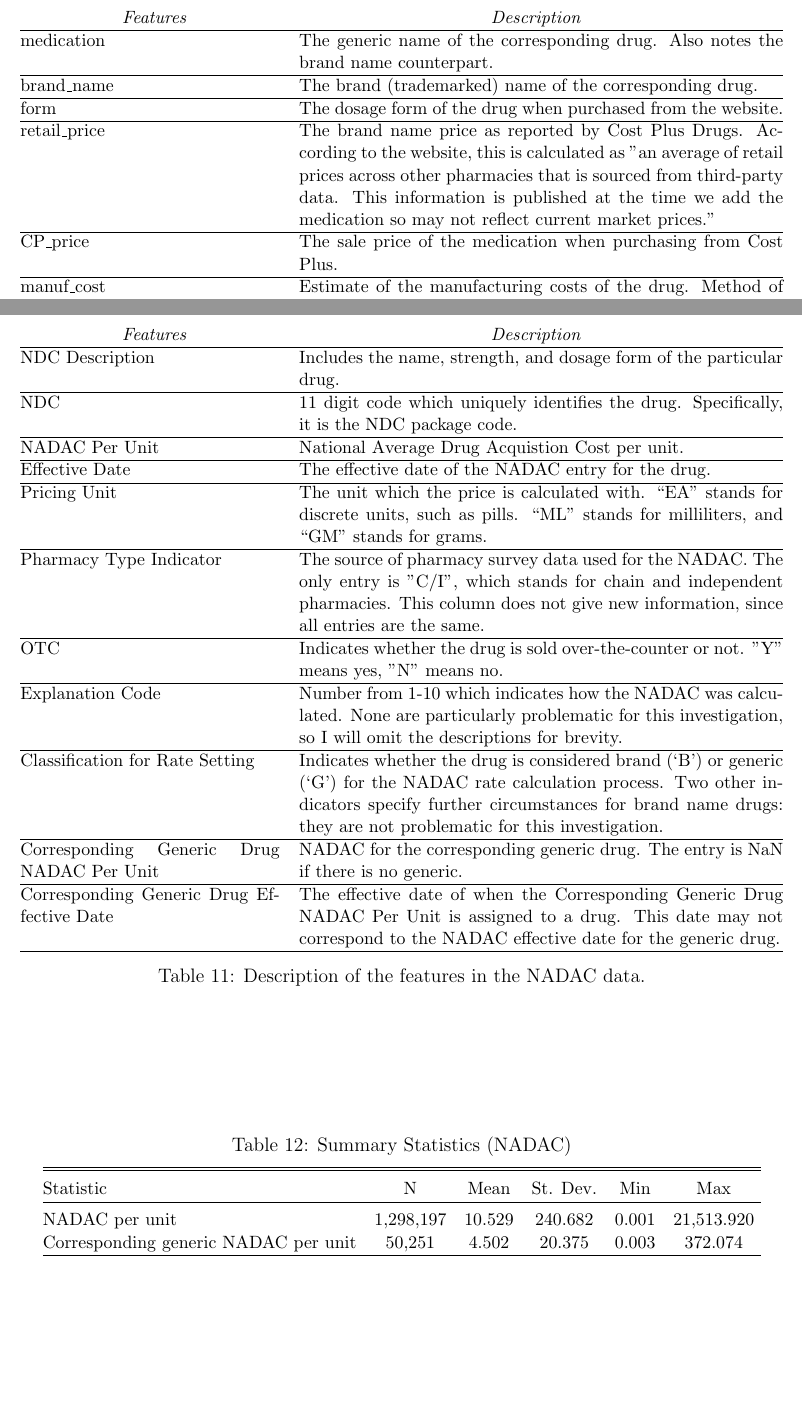
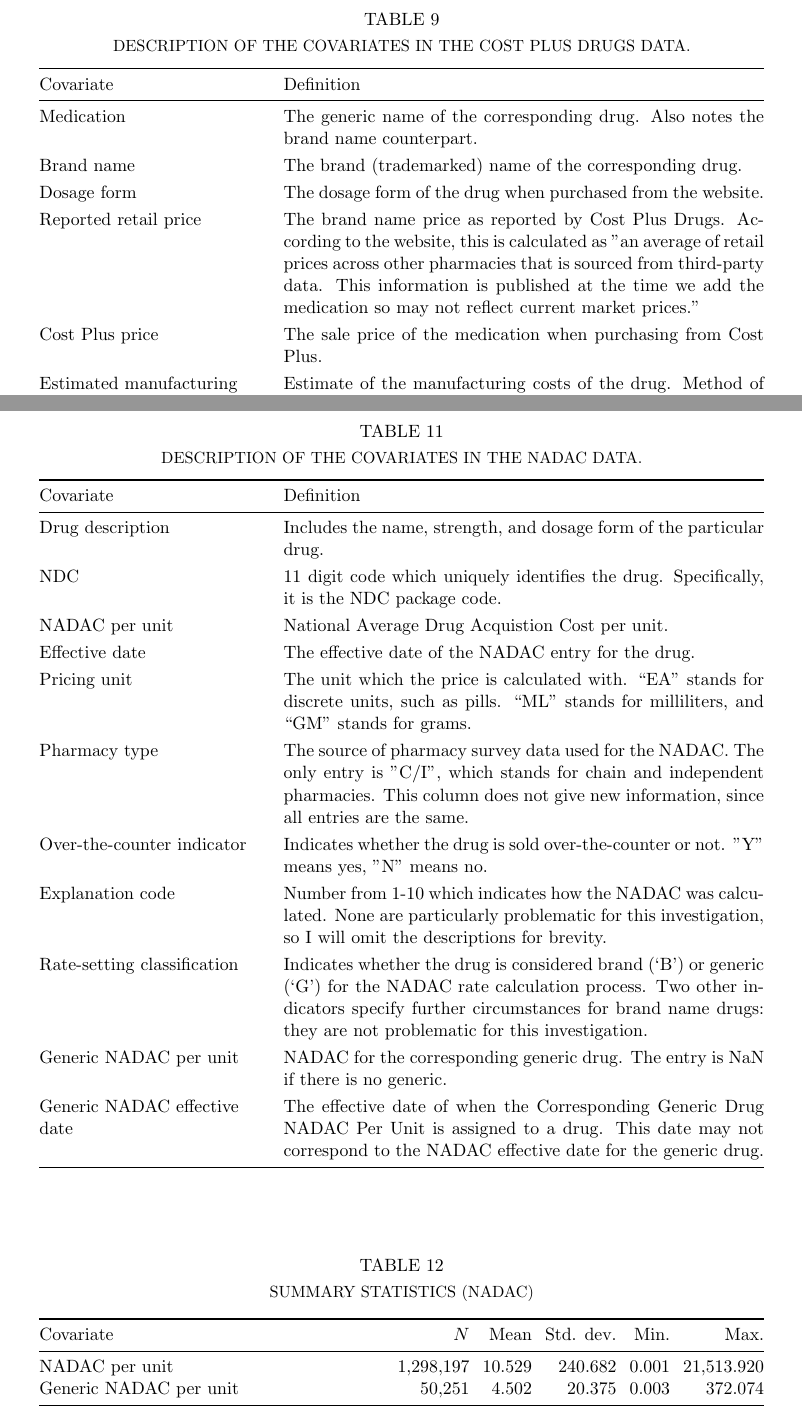
Before and after one commit to dzhang2324/CGD, a LaTeX document (Paper/main.tex): two parts of pages 22 and 23 of 23 before the commit and two parts of pages 23 and 24 of 24 after it, joined at a grey line, cut at the place of the change, the shorter picture padded with empty space. Compiled offline with pdfLaTeX.

Commit message:
Apply approved table layout and readable covariate labels

```diff
--- a/Paper/main.tex
+++ b/Paper/main.tex
@@ -166,0 +187 @@
+Covariate & $N$ & Mean & Std. dev. & Min. & Max. \\
@@ -188,0 +212 @@
+Covariate & $N$ & Mean & Std. dev. & Min. & Max. \\
@@ -304,4 +334,3 @@
-\label{table:table6}
 \end{table}
 
 \input{../analysis/output/tables/medicaid_all.tex}
@@ -310,89 +339,97 @@
 
 \begin{table}
 \centering
+\caption{\MakeUppercase{Description of the covariates in the Cost Plus Drugs data.}}
+\label{table:table9}
 \begin{singlespace}
+\begin{minipage}{0.95\linewidth}
 \small
-\begin{tabularx}{\linewidth}{@{}p{0.34\linewidth}X@{}}
+\begin{tabularx}{\linewidth}{@{}>{\raggedright\arraybackslash}p{0.31\linewidth}X@{}}
 
-\multicolumn{1}{c}{\textit{{Features}}} & \multicolumn{1}{c}{\textit{{Description}}} \tabularnewline
+\toprule
+Covariate & Definition \tabularnewline
+\midrule
 
-\hline
+Medication & The generic name of the corresponding drug. Also notes the brand name counterpart. \tabularnewline \addlinespace[3pt]
 
-medication & The generic name of the corresponding drug. Also notes the brand name counterpart. \tabularnewline \hline
+Brand name & The brand (trademarked) name of the corresponding drug. \tabularnewline \addlinespace[3pt]
 
-brand\_\allowbreak{}name & The brand (trademarked) name of the corresponding drug. \tabularnewline \hline
+Dosage form & The dosage form of the drug when purchased from the website. \tabularnewline \addlinespace[3pt]
 
-form & The dosage form of the drug when purchased from the website. \tabularnewline \hline
+Reported retail price & The brand name price as reported by Cost Plus Drugs. According to the website, this is calculated as "an average of retail prices across other pharmacies that is sourced from third-party data. This information is published at the time we add the medication so may not reflect current market prices." \tabularnewline \addlinespace[3pt]
 
-retail\_\allowbreak{}price & The brand name price as reported by Cost Plus Drugs. According to the website, this is calculated as "an average of retail prices across other pharmacies that is sourced from third-party data. This information is published at the time we add the medication so may not reflect current market prices." \tabularnewline \hline
+Cost Plus price & The sale price of the medication when purchasing from Cost Plus. \tabularnewline \addlinespace[3pt]
 
-CP\_\allowbreak{}price & The sale price of the medication when purchasing from Cost Plus. \tabularnewline \hline
+Estimated manufacturing cost & Estimate of the manufacturing costs of the drug. Method of calculation is discussed in the Manufacturing Costs and Pricing section. \tabularnewline \addlinespace[3pt]
 
-manuf\_\allowbreak{}cost & Estimate of the manufacturing costs of the drug. Method of calculation is discussed in the Manufacturing Costs and Pricing section. \tabularnewline \hline
+Markup & Percentage markup from the CP\_price to the retail\_price. Method of calculation is discussed in the Manufacturing Costs and Pricing section. \tabularnewline
 
-markup & Percentage markup from the CP\_price to the retail\_price. Method of calculation is discussed in the Manufacturing Costs and Pricing section. \tabularnewline \hline
-
+\bottomrule
 \end{tabularx}
+\end{minipage}
 \end{singlespace}
-\caption{Description of the features in the Cost Plus Drugs data.}
-\label{table:table9}
 \end{table}
 
 \input{../analysis/output/tables/costplus_summary.tex}
 
 \begin{table}
 \centering
+\caption{\MakeUppercase{Description of the covariates in the NADAC data.}}
+\label{table:table11}
 \begin{singlespace}
+\begin{minipage}{0.95\linewidth}
 \small
-\begin{tabularx}{\linewidth}{@{}p{0.34\linewidth}X@{}}
+\begin{tabularx}{\linewidth}{@{}>{\raggedright\arraybackslash}p{0.31\linewidth}X@{}}
 
-\multicolumn{1}{c}{\textit{{Features}}} & \multicolumn{1}{c}{\textit{{Description}}} \tabularnewline
+\toprule
+Covariate & Definition \tabularnewline
+\midrule
 
-\hline
+Drug description & Includes the name, strength, and dosage form of the particular drug. \tabularnewline \addlinespace[3pt]
 
-NDC Description & Includes the name, strength, and dosage form of the particular drug. \tabularnewline \hline
+NDC & 11 digit code which uniquely identifies the drug. Specifically, it is the NDC package code. \tabularnewline \addlinespace[3pt]
 
-NDC & 11 digit code which uniquely identifies the drug. Specifically, it is the NDC package code. \tabularnewline \hline
+NADAC per unit & National Average Drug Acquistion Cost per unit. \tabularnewline \addlinespace[3pt]
 
-NADAC Per Unit & National Average Drug Acquistion Cost per unit. \tabularnewline \hline
+Effective date & The effective date of the NADAC entry for the drug. \tabularnewline \addlinespace[3pt]
 
-Effective Date & The effective date of the NADAC entry for the drug. \tabularnewline \hline
+Pricing unit & The unit which the price is calculated with. “EA” stands for discrete units, such as pills. “ML” stands for milliliters, and “GM” stands for grams. \tabularnewline \addlinespace[3pt]
 
-Pricing Unit & The unit which the price is calculated with. “EA” stands for discrete units, such as pills. “ML” stands for milliliters, and “GM” stands for grams. \tabularnewline \hline
+Pharmacy type & The source of pharmacy survey data used for the NADAC. The only entry is "C/I", which stands for chain and independent pharmacies. This column does not give new information, since all entries are the same. \tabularnewline \addlinespace[3pt]
 
-Pharmacy Type Indicator & The source of pharmacy survey data used for the NADAC. The only entry is "C/I", which stands for chain and independent pharmacies. This column does not give new information, since all entries are the same. \tabularnewline \hline
+Over-the-counter indicator & Indicates whether the drug is sold over-the-counter or not. "Y" means yes, "N" means no. \tabularnewline \addlinespace[3pt]
 
-OTC & Indicates whether the drug is sold over-the-counter or not. "Y" means yes, "N" means no. \tabularnewline \hline
+Explanation code & Number from 1-10 which indicates how the NADAC was calculated. None are particularly problematic for this investigation, so I will omit the descriptions for brevity. \tabularnewline \addlinespace[3pt]
 
-Explanation Code & Number from 1-10 which indicates how the NADAC was calculated. None are particularly problematic for this investigation, so I will omit the descriptions for brevity. \tabularnewline \hline
+Rate-setting classification & Indicates whether the drug is considered brand (‘B’) or generic (‘G’) for the NADAC rate calculation process. Two other indicators specify further circumstances for brand name drugs: they are not problematic for this investigation. \tabularnewline \addlinespace[3pt]
 
-Classification for Rate Setting & Indicates whether the drug is considered brand (‘B’) or generic (‘G’) for the NADAC rate calculation process. Two other indicators specify further circumstances for brand name drugs: they are not problematic for this investigation. \tabularnewline \hline
+Generic NADAC per unit & NADAC for the corresponding generic drug. The entry is NaN if there is no generic. \tabularnewline \addlinespace[3pt]
 
-Corresponding Generic Drug NADAC Per Unit & NADAC for the corresponding generic drug. The entry is NaN if there is no generic. \tabularnewline \hline
+Generic NADAC effective date & The effective date of when the Corresponding Generic Drug NADAC Per Unit is assigned to a drug. This date may not correspond to the NADAC effective date for the generic drug. \tabularnewline
 
-Corresponding Generic Drug Effective Date & The effective date of when the Corresponding Generic Drug NADAC Per Unit is assigned to a drug. This date may not correspond to the NADAC effective date for the generic drug. \tabularnewline \hline
-
+\bottomrule
 \end{tabularx}
+\end{minipage}
 \end{singlespace}
-\caption{Description of the features in the NADAC data.}
-\label{table:table11}
 \end{table}
 
-\begin{table}[!htbp] \centering
-\addtolength{\tabcolsep}{-2pt}
-  \caption{Summary Statistics (NADAC)}
-  \label{summary:nadac}
+\begin{table}[!htbp]
+\centering
+\caption{\MakeUppercase{Summary Statistics (NADAC)}}
+\label{summary:nadac}
 \begin{singlespace}
+\begin{minipage}{0.95\linewidth}
 \small
-\begin{tabular}{@{\extracolsep{3pt}}lccccc}
-\\[-1.8ex]\hline
-\hline \\[-1.8ex]
-Statistic & \multicolumn{1}{c}{N} & \multicolumn{1}{c}{Mean} & \multicolumn{1}{c}{St. Dev.} & \multicolumn{1}{c}{Min} & \multicolumn{1}{c}{Max} \\
-\hline \\[-1.8ex]
+\setlength{\tabcolsep}{4pt}
+\begin{tabularx}{\linewidth}{@{}>{\raggedright\arraybackslash}Xrrrrr@{}}
+\toprule
+Covariate & $N$ & Mean & Std. dev. & Min. & Max. \\
+\midrule
 NADAC per unit & 1,298,197 & 10.529 & 240.682 & 0.001 & 21,513.920 \\
-Corresponding generic NADAC per unit & 50,251 & 4.502 & 20.375 & 0.003 & 372.074 \\
-\hline \\[-1.8ex]
-\end{tabular}
+Generic NADAC per unit & 50,251 & 4.502 & 20.375 & 0.003 & 372.074 \\
+\bottomrule
+\end{tabularx}
+\end{minipage}
 \end{singlespace}
 \end{table}
 
```
Also changed, not shown: docs/checkpoints/econometrica-table-formatting.md (added, +34 -0 lines), docs/revision-status.md (+6 -4 lines), docs/yunus-feedback.md (+11 -5 lines), Paper/checkpoints/econometrica-table-formatting.pdf (added), Paper/main.tex (112 more changed lines).
